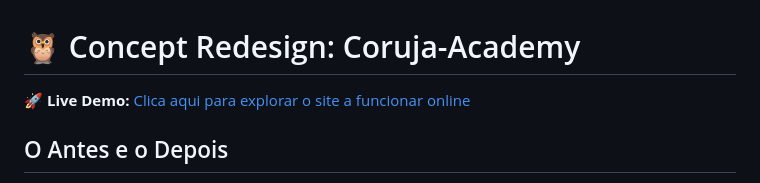
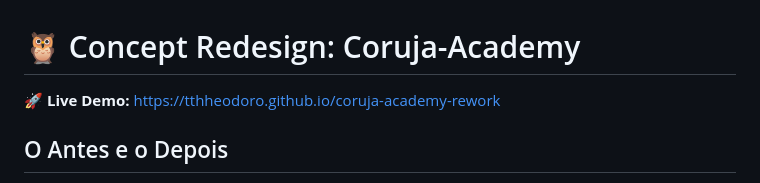
Before and after one commit to tthheodoro/coruja-academy-rework, a Markdown page: README.md, the part around the change. Rendered like a GitHub page.

Commit message:
Fix live demo link formatting in README

```diff
--- a/README.md
+++ b/README.md
@@ -1,6 +1,6 @@
 # 🦉 Concept Redesign: Coruja-Academy
 
-🚀 **Live Demo:** [Clica aqui para explorar o site a funcionar online]([https://tthheodoro.github.io/coruja-academy-rework/])
+🚀 **Live Demo:** [https://tthheodoro.github.io/coruja-academy-rework](https://tthheodoro.github.io/coruja-academy-rework/)
 
 ## O Antes e o Depois
 
```
